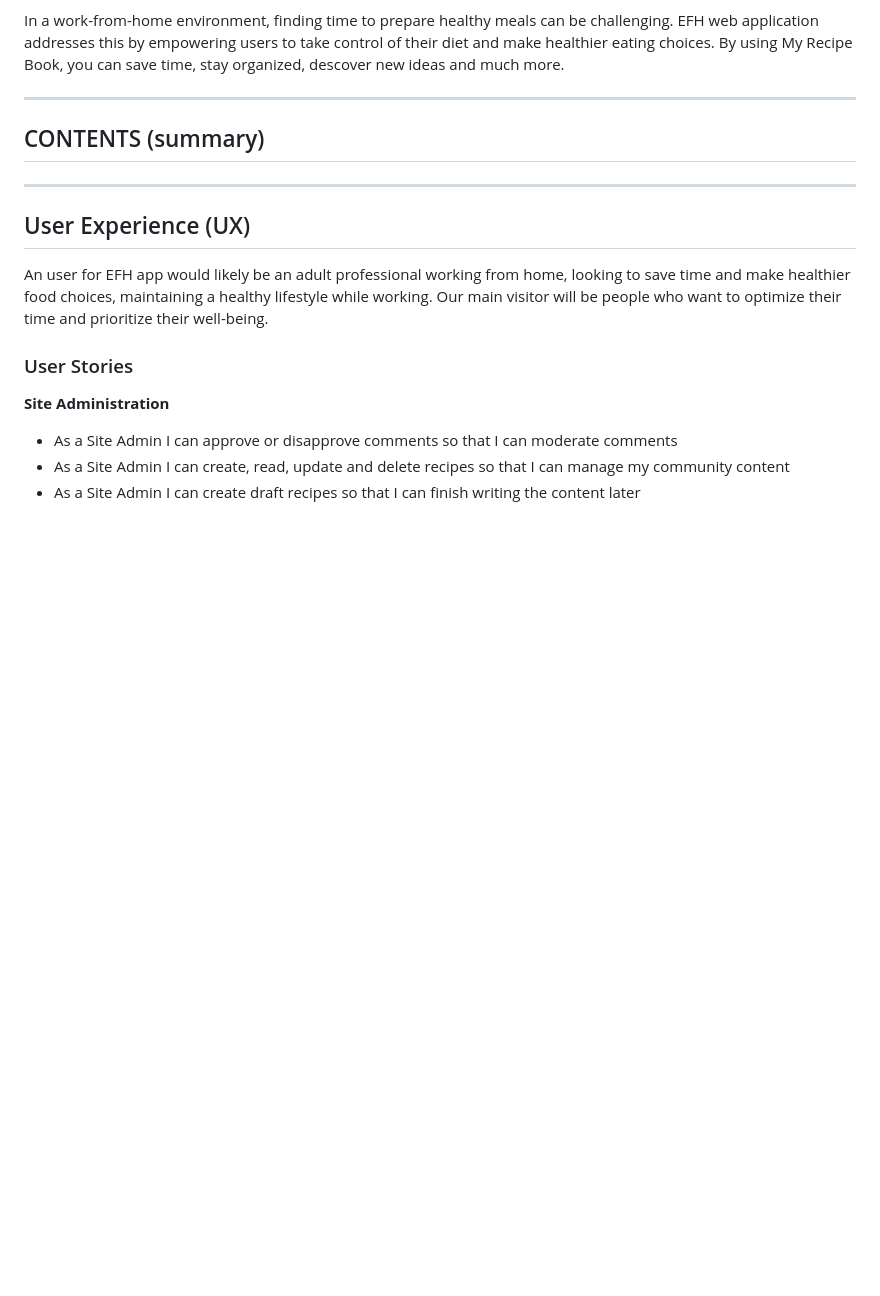
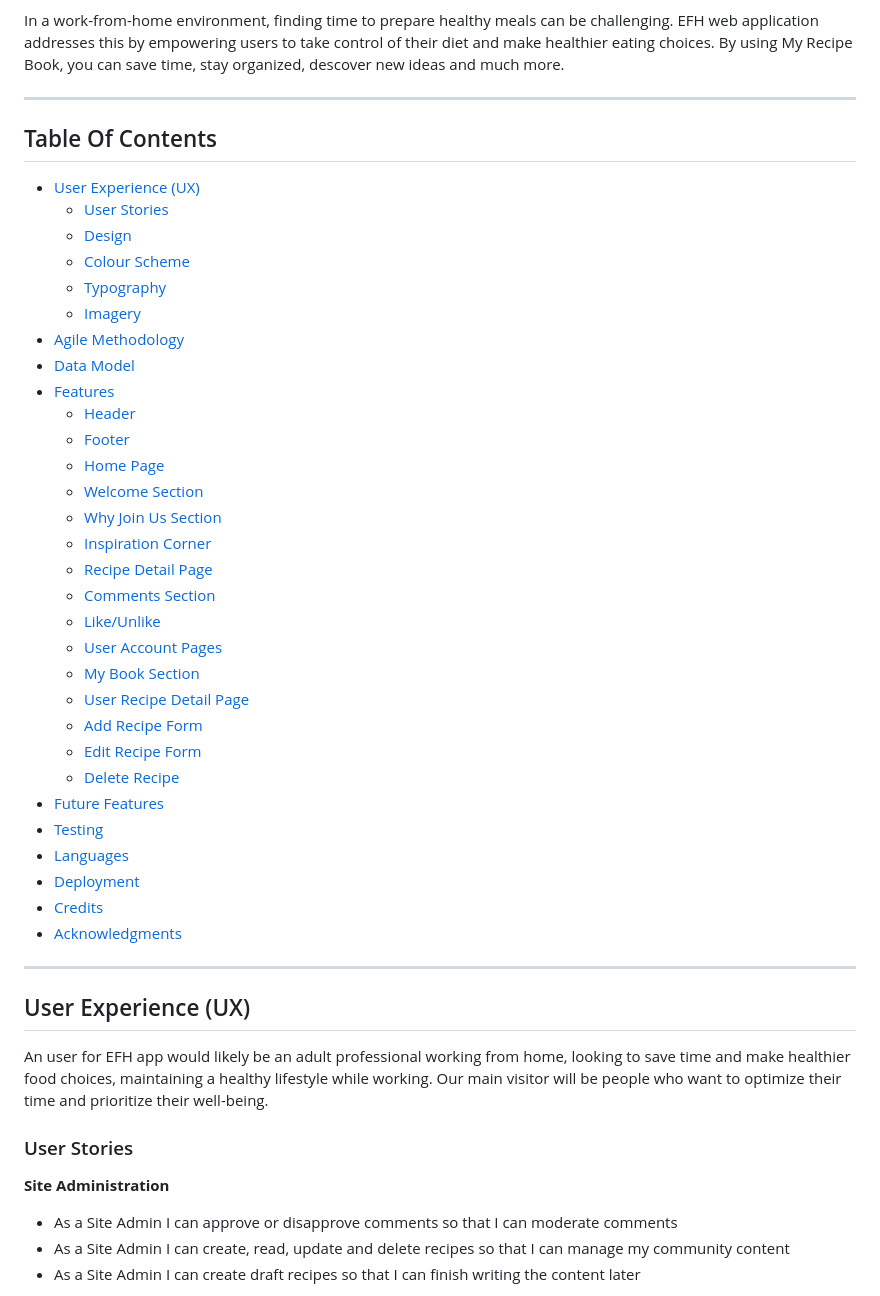
Before and after one commit to Marcosmgs/EFH-CommunityProject, a Markdown page: README.md, the part around the change. Rendered like a GitHub page; blank space fills up the shorter version.

Commit message:
Created Table Content & linked all title links to the table

```diff
--- a/README.md
+++ b/README.md
@@ -8,7 +8,37 @@ In a work-from-home environment, finding time to prepare healthy meals can be ch
 
 - - -
 
-## CONTENTS (summary)
+## Table Of Contents
+* [User Experience (UX)](#user-experience-ux)
+  * [User Stories](#user-stories)
+  * [Design](#design)
+  * [Colour Scheme](#-colour-scheme)
+  * [Typography](#-typography)
+  * [Imagery](#-imagery)
+* [Agile Methodology](#agile-methodology)
+* [Data Model](#data-model)
+* [Features](#features)
+  * [Header](#header)
+  * [Footer](#footer)
+  * [Home Page](#home-page)
+  * [Welcome Section](#--welcome-section)
+  * [Why Join Us Section](#--why-join-us-section)
+  * [Inspiration Corner](#--inspiration-corner)
+  * [Recipe Detail Page](#--recipe-detail-page)
+  * [Comments Section](#--comments-section)
+  * [Like/Unlike](#--likeunlike)
+  * [User Account Pages](#user-account-pages)
+  * [My Book Section](#my-book-section)
+  * [User Recipe Detail Page](#--user-recipe-detail-page)
+  * [Add Recipe Form](#--add-recipe-form)
+  * [Edit Recipe Form](#--edit-recipe-form)
+  * [Delete Recipe](#--delete-recipe)
+* [Future Features](#future-features)
+* [Testing](#testing)
+* [Languages](#languages)
+* [Deployment](#deployment)
+* [Credits](#credits)
+* [Acknowledgments](#acknowledgments)
 
 - - -
 
```
